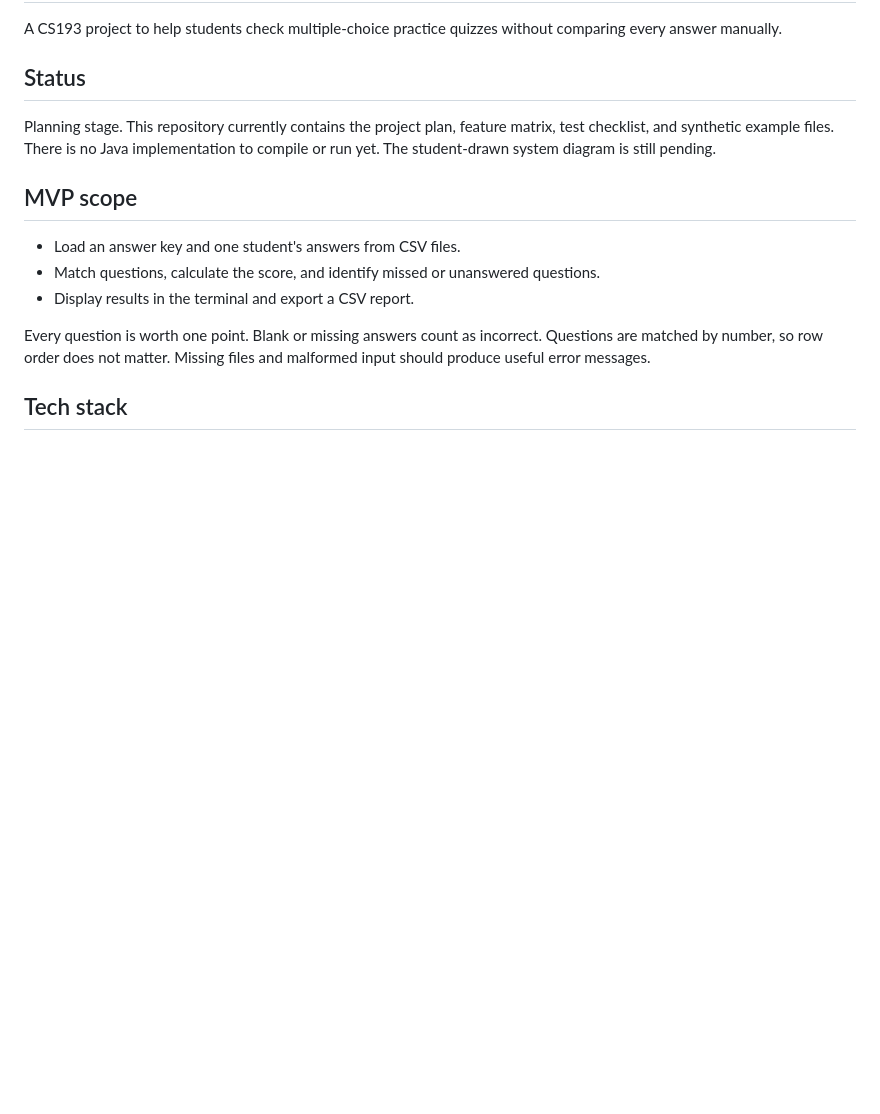
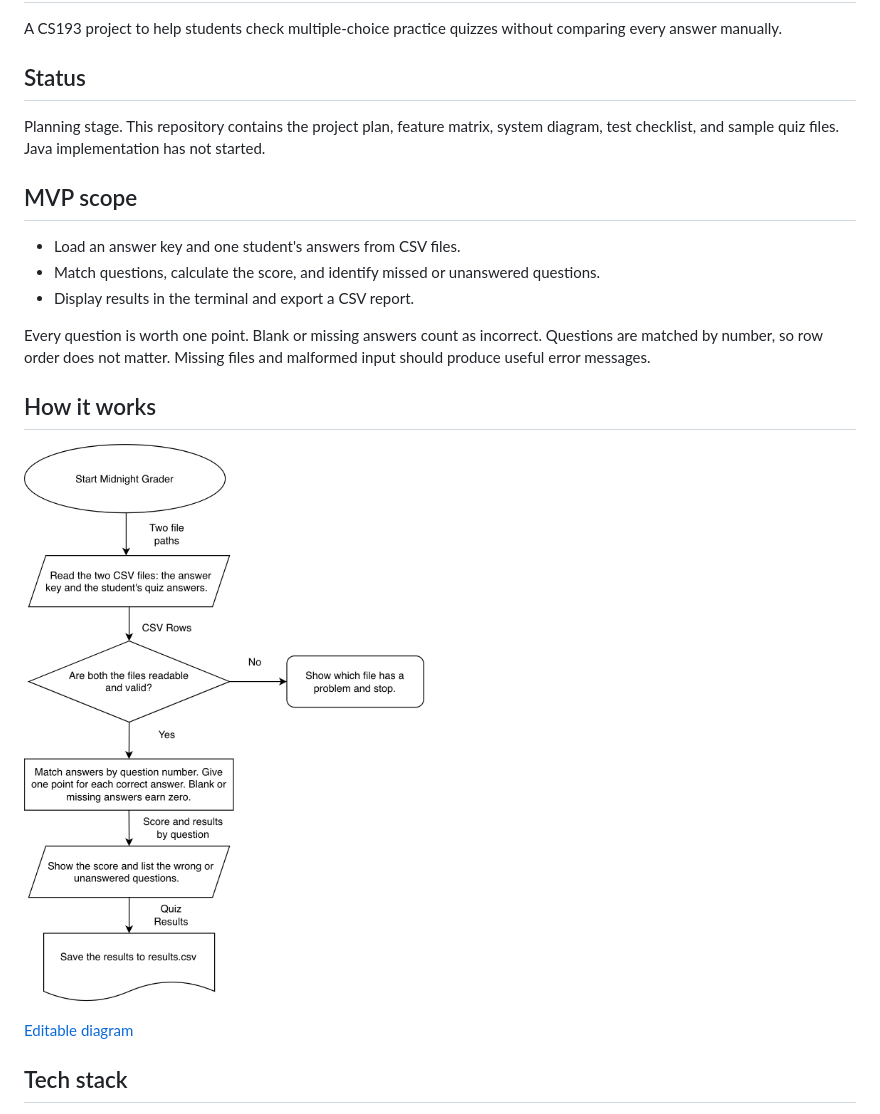
Before and after one commit to Johaan-Mannanal/midnight-grader-java, a Markdown page: README.md, the part around one of its changes. Rendered like a GitHub page; pictures changed too: docs/system-diagram.png (added); blank space fills up the shorter version.

Commit message:
Add the Midnight Grader system diagram to the design and README

```diff
--- a/README.md
+++ b/README.md
@@ -4,7 +4,7 @@ A CS193 project to help students check multiple-choice practice quizzes without
 
 ## Status
 
-Planning stage. This repository currently contains the project plan, feature matrix, test checklist, and synthetic example files. There is no Java implementation to compile or run yet. The student-drawn system diagram is still pending.
+Planning stage. This repository contains the project plan, feature matrix, system diagram, test checklist, and sample quiz files. Java implementation has not started.
 
 ## MVP scope
 
@@ -13,6 +13,12 @@ Planning stage. This repository currently contains the project plan, feature mat
 - Display results in the terminal and export a CSV report.
 
 Every question is worth one point. Blank or missing answers count as incorrect. Questions are matched by number, so row order does not matter. Missing files and malformed input should produce useful error messages.
+
+## How it works
+
+![Midnight Grader flowchart showing how it checks the two input files, scores a quiz, and saves the results](docs/system-diagram.png)
+
+[Editable diagram](docs/system-diagram.drawio)
 
 ## Tech stack
 
```
Also changed, not shown: other parts of README.md (+1 -1 lines), docs/design.md (+4 -4 lines), 1 other file.
